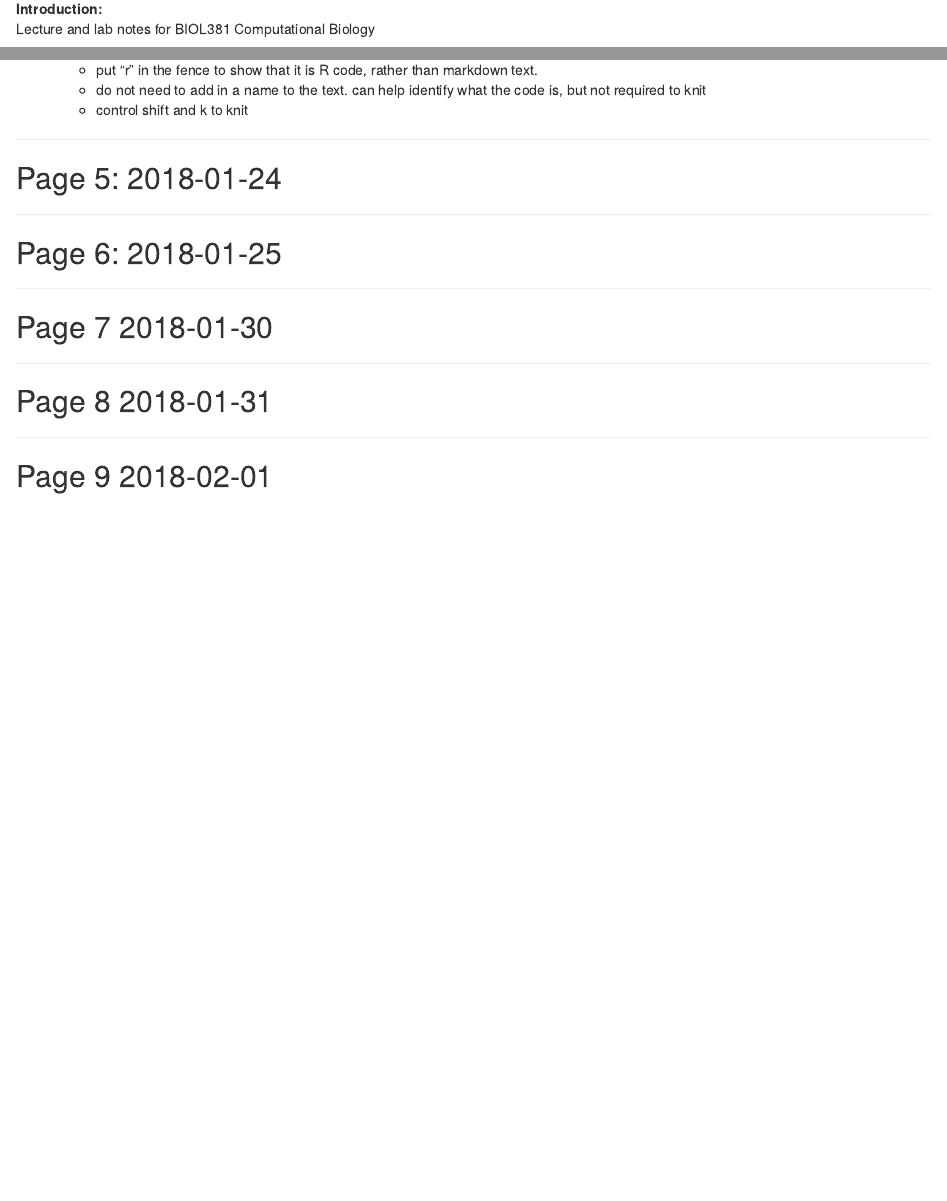
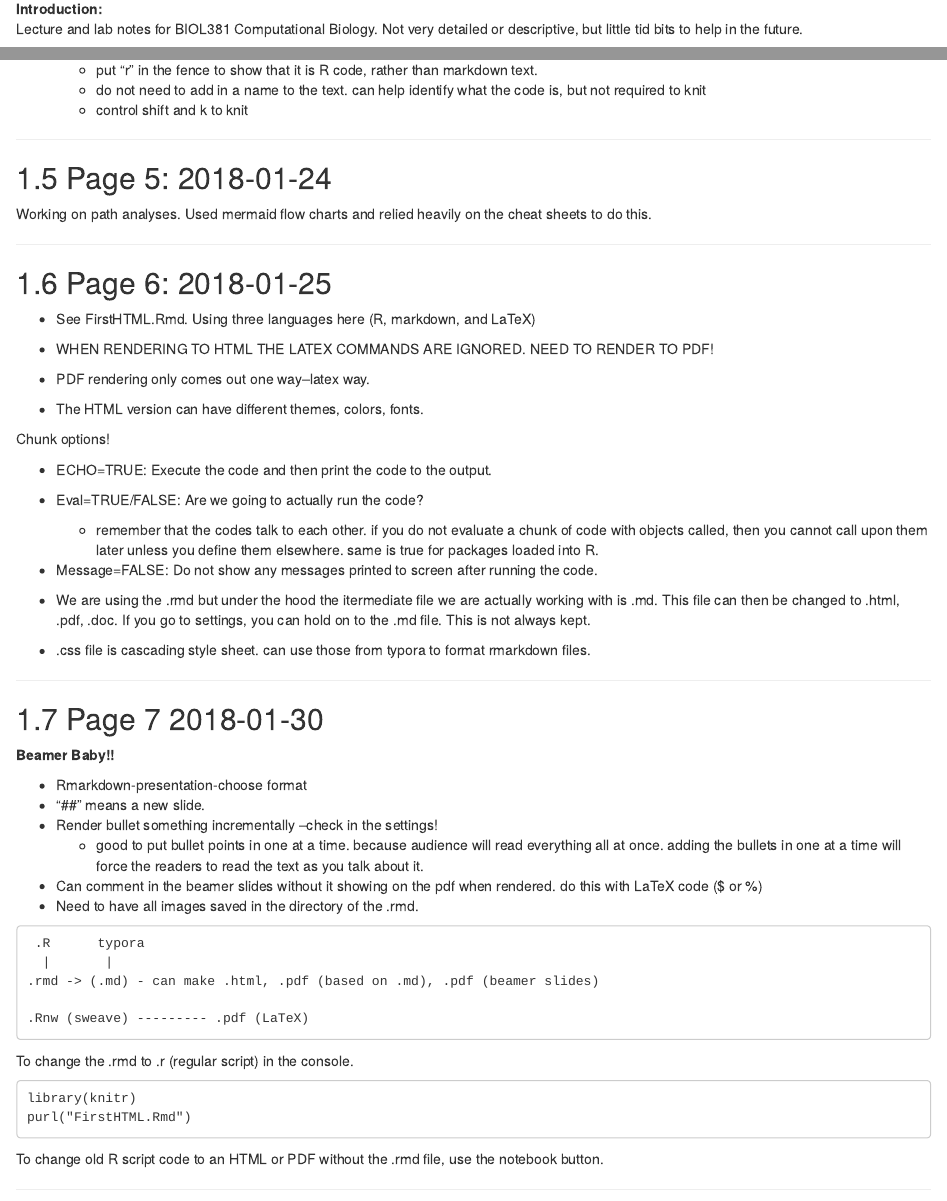
Before and after one commit to BMVerrico/Bio381_ComputationalBiology, an R Markdown document (LabNotebook.Rmd): the page in a window 1100 px wide, from 300 px down, and a second part further down, joined at a grey line. Rendered offline with R 4.5, knitr and Pandoc, with nearby package versions.

Commit message:
labnotebookUpdate

````diff
--- a/LabNotebook.Rmd
+++ b/LabNotebook.Rmd
@@ -1,5 +1,7 @@
 ---
-output: html_document
+output:
+  html_document:
+    number_sections: yes
 ---
 # 2018 BIO381 Notebook
 
@@ -12,7 +14,7 @@ output: html_document
 
 
 **Introduction:**
-Lecture and lab notes for BIOL381 Computational Biology
+Lecture and lab notes for BIOL381 Computational Biology. Not very detailed or descriptive, but little tid bits to help in the future.
 
 <a rel="license" href="http://creativecommons.org/licenses/by/4.0/"><img alt="Creative Commons License" style="border-width:0" src="https://i.creativecommons.org/l/by/4.0/88x31.png" /></a><br />This work is licensed under a <a rel="license" href="http://creativecommons.org/licenses/by/4.0/">Creative Commons Attribution 4.0 International License</a>.
 
@@ -242,21 +244,67 @@ if heating the treatment, should have the same set up just not turned on to call
   * do not need to add in a name to the text. can help identify what the code is, but not required to knit
   * control shift and k to knit
 
-
 ------
 
 <div id='id-section5'/>
 ## Page 5: 2018-01-24
+
+Working on path analyses. Used mermaid flow charts and relied heavily on the cheat sheets to do this.
 
 ------
 
 <div id='id-section6'/>
 ## Page 6: 2018-01-25
 
+* See FirstHTML.Rmd. Using three languages here (R, markdown, and LaTeX)
+
+* WHEN RENDERING TO HTML THE LATEX COMMANDS ARE IGNORED. NEED TO RENDER TO PDF!
+
+* PDF rendering only comes out one way--latex way.
+
+* The HTML version can have different themes, colors, fonts.
+
+Chunk options!
+
+* ECHO=TRUE: Execute the code and then print the code to the output.
+* Eval=TRUE/FALSE: Are we going to actually run the code?
+  * remember that the codes talk to each other. if you do not evaluate a chunk of code with objects called, then you cannot call upon them later unless you define them elsewhere. same is true for packages loaded into R.
+* Message=FALSE: Do not show any messages printed to screen after running the code.
+
+* We are using the .rmd but under the hood the itermediate file we are actually working with is .md. This file can then be changed to .html, .pdf, .doc. If you go to settings, you can hold on to the .md file. This is not always kept.
+
+* .css file is cascading style sheet. can use those from typora to format rmarkdown files.
+
 ------
 
 <div id='id-section7'/>
 ## Page 7 2018-01-30
+
+**Beamer Baby!!**
+
+* Rmarkdown-presentation-choose format
+* "##" means a new slide.
+* Render bullet something incrementally --check in the settings!
+  * good to put bullet points in one at a time. because audience will read everything all at once. adding the bullets in one at a time will force the readers to read the text as you talk about it.
+* Can comment in the beamer slides without it showing on the pdf when rendered. do this with LaTeX code ($ or %)
+* Need to have all images saved in the directory of the .rmd.
+
+```{}
+ .R      typora
+  |       |
+.rmd -> (.md) - can make .html, .pdf (based on .md), .pdf (beamer slides)
+
+.Rnw (sweave) --------- .pdf (LaTeX)
+```
+
+To change the .rmd to .r (regular script) in the console.
+
+```{}
+library(knitr)
+purl("FirstHTML.Rmd")
+```
+
+To change old R script code to an HTML or PDF without the .rmd file, use the notebook button.
 
 ------
 
````
Also changed, not shown: LabNotebook.html, index.Rmd (line endings or trailing spaces).
